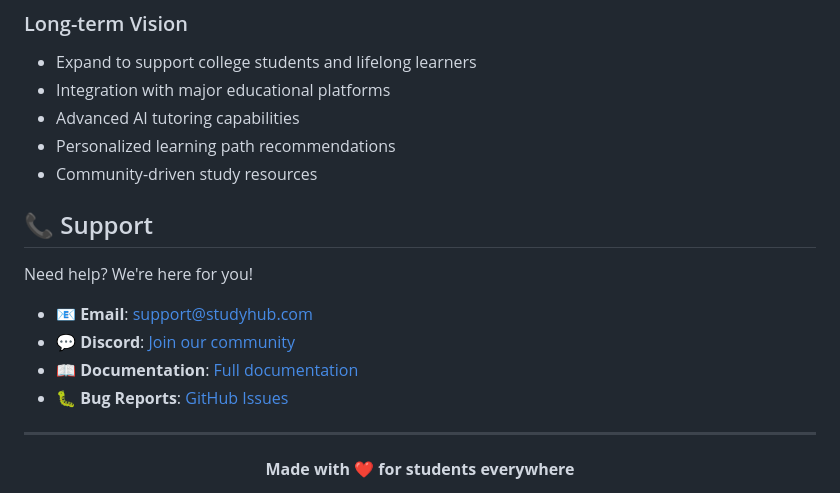
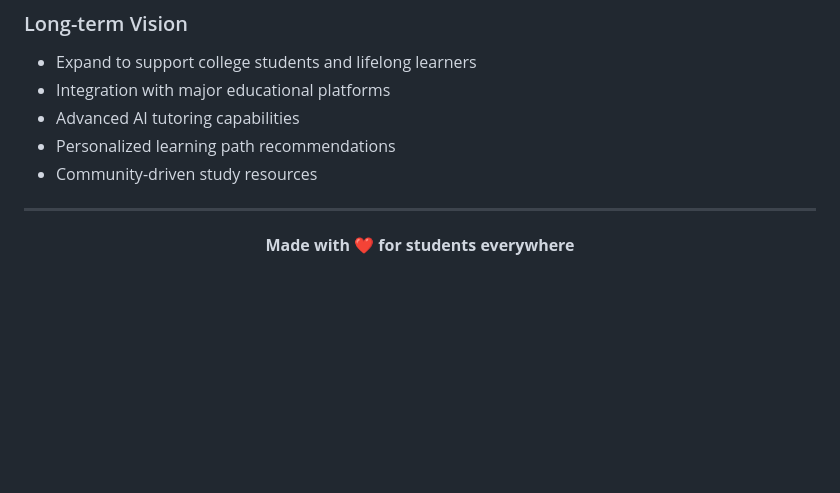
Before and after one commit to pehergupta17-beep/StudyHubProj, a Markdown page: README.md, the part around the change printed below. Rendered like a GitHub page; blank space fills up the shorter version.

```diff
--- a/README.md
+++ b/README.md
@@ -339,15 +339,6 @@ This project is licensed under the MIT License - see the [LICENSE](LICENSE) file
 - Personalized learning path recommendations
 - Community-driven study resources
 
-## 📞 Support
-
-Need help? We're here for you!
-
-- 📧 **Email**: support@studyhub.com
-- 💬 **Discord**: [Join our community](https://discord.gg/studyhub)
-- 📖 **Documentation**: [Full documentation](https://docs.studyhub.com)
-- 🐛 **Bug Reports**: [GitHub Issues](https://github.com/yourusername/studyhub/issues)
-
 ---
 
 <div align="center">
```
Also changed, not shown: other parts of README.md (+30 -30 lines).
